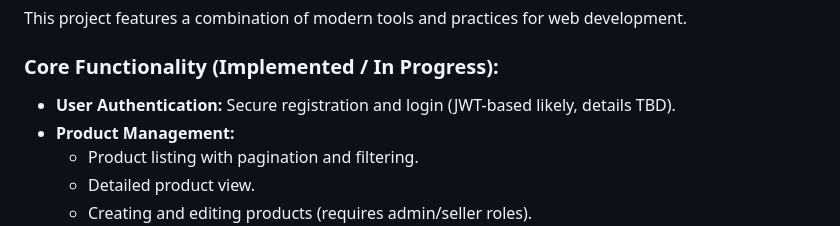
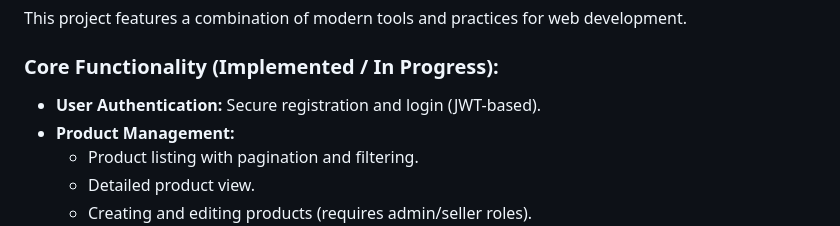
Before and after one commit to ainan-ahmed/EcommForAll, a Markdown page: README.md, the part around one of its changes. GitHub-like rendering.

```diff
--- a/README.md
+++ b/README.md
@@ -27,7 +27,7 @@ This project serves as a personal learning endeavor and a portfolio piece to sho
 This project features a combination of modern tools and practices for web development.
 
 ### Core Functionality (Implemented / In Progress):
-* **User Authentication:** Secure registration and login (JWT-based likely, details TBD).
+* **User Authentication:** Secure registration and login (JWT-based).
 * **Product Management:**
     * Product listing with pagination and filtering.
     * Detailed product view.
```
Also changed, not shown: other parts of README.md (+1 -1 lines).
